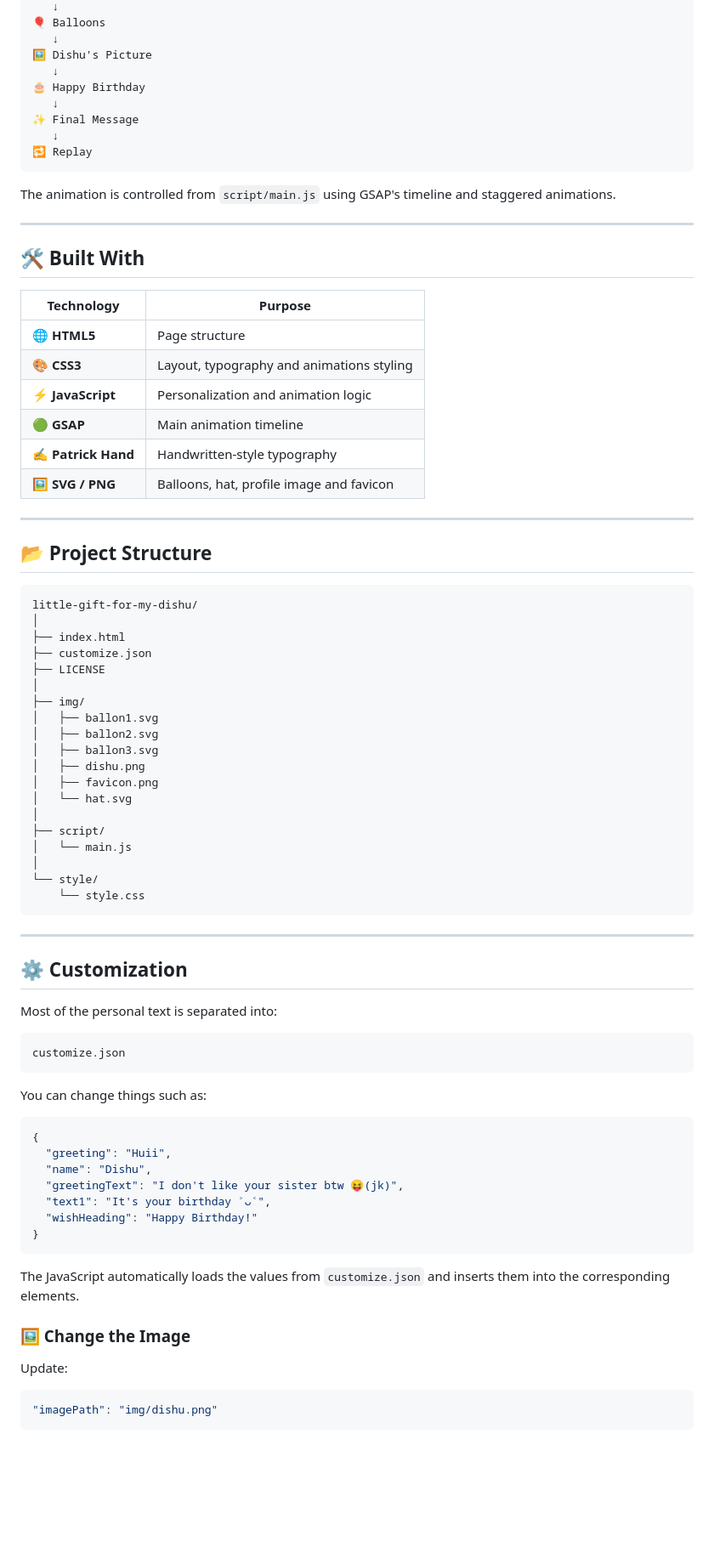
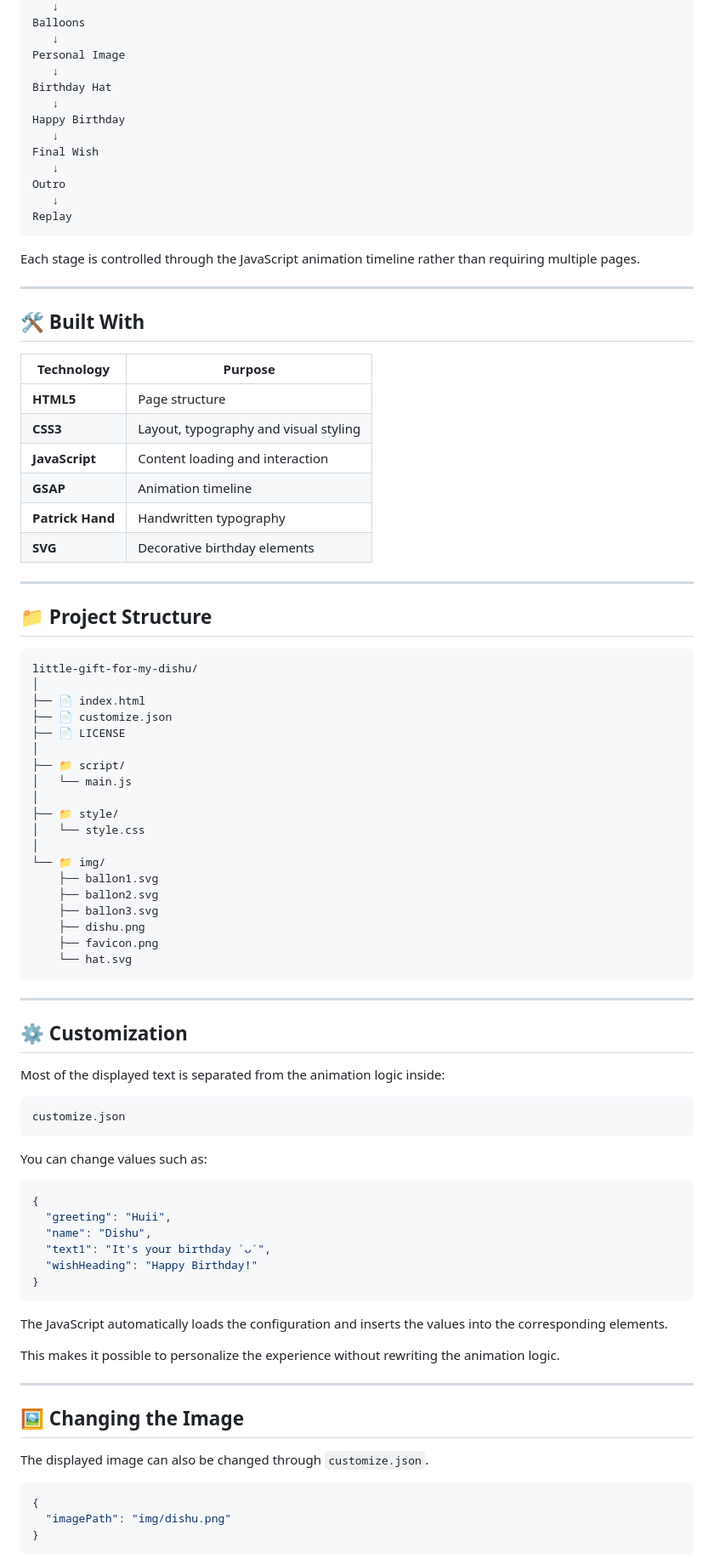
Before and after one commit to Hidden-Rhythm/little-gift-for-my-dishu, a Markdown page: README.md, the part around one of its changes. Shown at 85% size. Drawn GitHub-style; blank space fills up the shorter version.

````diff
--- a/README.md
+++ b/README.md
@@ -99,85 +120,94 @@ Personal Message
    ↓
-🎈 Balloons
+Balloons
    ↓
-🖼️ Dishu's Picture
+Personal Image
    ↓
-🎂 Happy Birthday
+Birthday Hat
    ↓
-✨ Final Message
+Happy Birthday
    ↓
-🔁 Replay
+Final Wish
+   ↓
+Outro
+   ↓
+Replay
 ```
 
-The animation is controlled from `script/main.js` using GSAP's timeline and staggered animations.
+Each stage is controlled through the JavaScript animation timeline rather than requiring multiple pages.
 
 ---
 
 ## 🛠️ Built With
 
-| Technology          | Purpose                                   |
-| ------------------- | ----------------------------------------- |
-| 🌐 **HTML5**        | Page structure                            |
-| 🎨 **CSS3**         | Layout, typography and animations styling |
-| ⚡ **JavaScript**    | Personalization and animation logic       |
-| 🟢 **GSAP**         | Main animation timeline                   |
-| ✍️ **Patrick Hand** | Handwritten-style typography              |
-| 🖼️ **SVG / PNG**   | Balloons, hat, profile image and favicon  |
+| Technology       | Purpose                               |
+| ---------------- | ------------------------------------- |
+| **HTML5**        | Page structure                        |
+| **CSS3**         | Layout, typography and visual styling |
+| **JavaScript**   | Content loading and interaction       |
+| **GSAP**         | Animation timeline                    |
+| **Patrick Hand** | Handwritten typography                |
+| **SVG**          | Decorative birthday elements          |
 
 ---
 
-## 📂 Project Structure
+## 📁 Project Structure
 
 ```text
 little-gift-for-my-dishu/
 │
-├── index.html
-├── customize.json
-├── LICENSE
+├── 📄 index.html
+├── 📄 customize.json
+├── 📄 LICENSE
 │
-├── img/
-│   ├── ballon1.svg
-│   ├── ballon2.svg
-│   ├── ballon3.svg
-│   ├── dishu.png
-│   ├── favicon.png
-│   └── hat.svg
-│
-├── script/
+├── 📁 script/
 │   └── main.js
 │
-└── style/
-    └── style.css
+├── 📁 style/
+│   └── style.css
+│
+└── 📁 img/
+    ├── ballon1.svg
+    ├── ballon2.svg
+    ├── ballon3.svg
+    ├── dishu.png
+    ├── favicon.png
+    └── hat.svg
 ```
 
 ---
 
 ## ⚙️ Customization
 
-Most of the personal text is separated into:
+Most of the displayed text is separated from the animation logic inside:
 
 ```text
 customize.json
 ```
 
-You can change things such as:
+You can change values such as:
 
 ```json
 {
   "greeting": "Huii",
   "name": "Dishu",
-  "greetingText": "I don't like your sister btw 😝(jk)",
   "text1": "It's your birthday ˃ᴗ˂",
   "wishHeading": "Happy Birthday!"
 }
 ```
 
-The JavaScript automatically loads the values from `customize.json` and inserts them into the corresponding elements.
+The JavaScript automatically loads the configuration and inserts the values into the corresponding elements.
 
-### 🖼️ Change the Image
+This makes it possible to personalize the experience without rewriting the animation logic.
 
-Update:
+---
+
+## 🖼️ Changing the Image
+
+The displayed image can also be changed through `customize.json`.
 
 ```json
-"imagePath": "img/dishu.png"
+{
+  "imagePath": "img/dishu.png"
+}
 ```
 
````
Also changed, not shown: other parts of README.md (+95 -101 lines).
